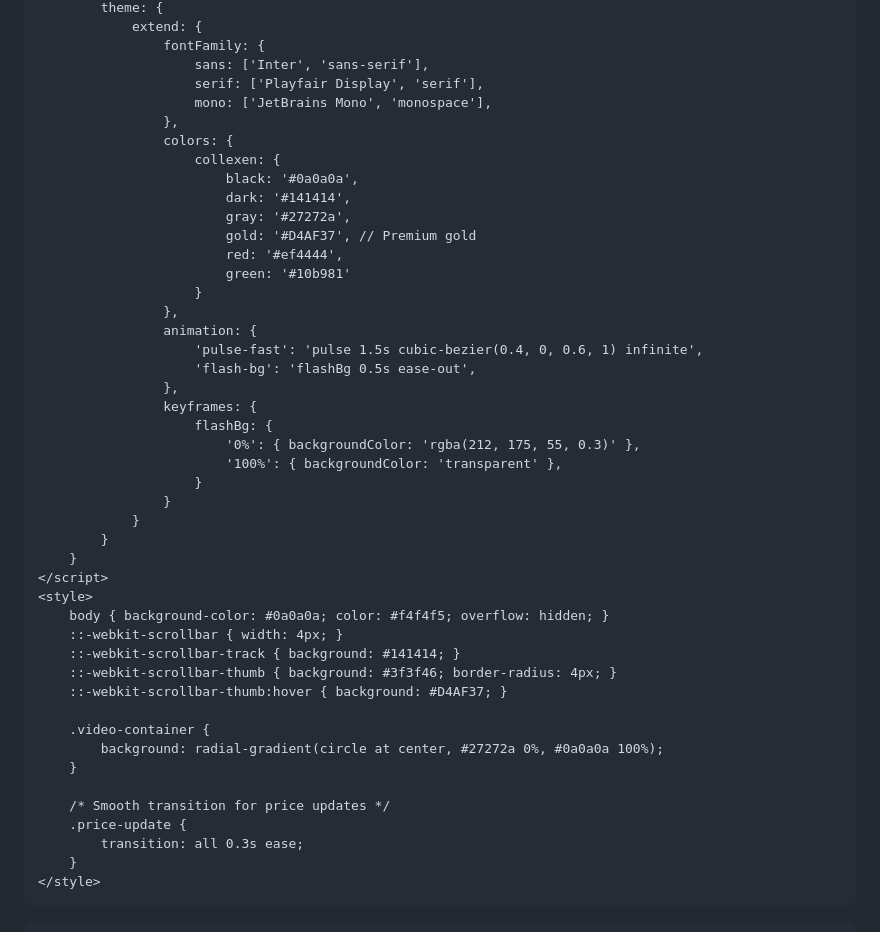
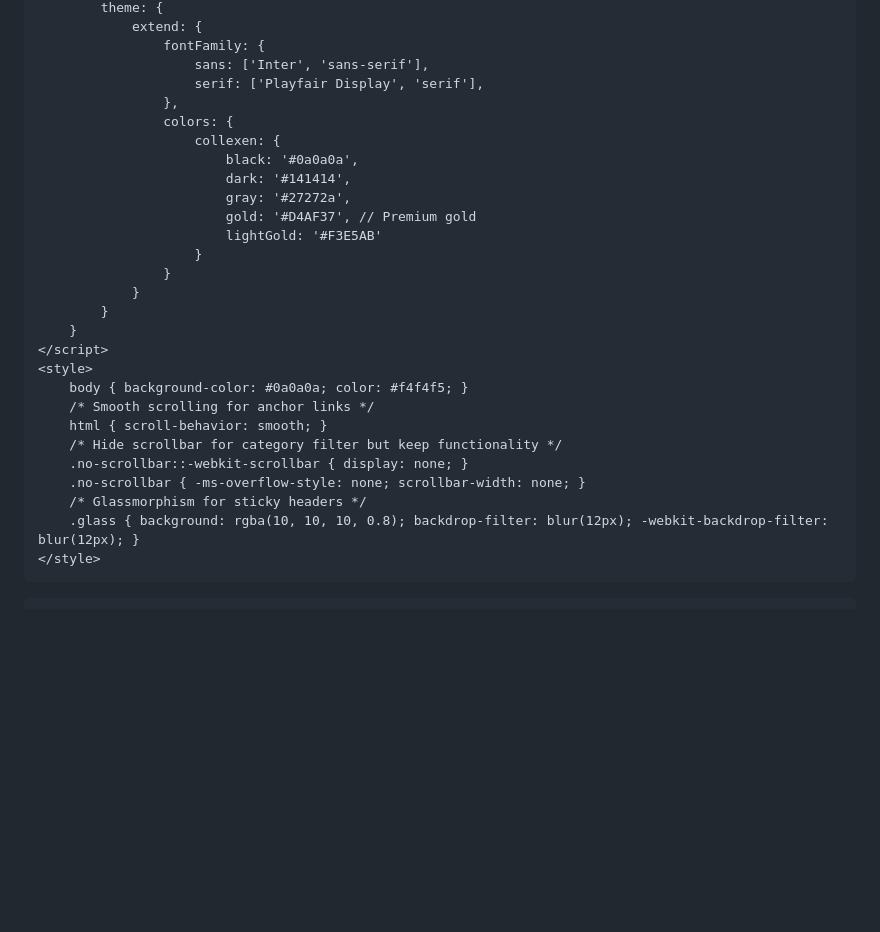
Before and after one commit to aaciyoni-bot/collexen, a Markdown page: README.md, the part around one of its changes. Rendered like a GitHub page; blank space fills up the shorter version.

```diff
--- a/README.md
+++ b/README.md
@@ -21,7 +24,6 @@
                     fontFamily: {
                         sans: ['Inter', 'sans-serif'],
                         serif: ['Playfair Display', 'serif'],
-                        mono: ['JetBrains Mono', 'monospace'],
                     },
                     colors: {
                         collexen: {
@@ -29,18 +31,7 @@
                             dark: '#141414',
                             gray: '#27272a',
                             gold: '#D4AF37', // Premium gold
-                            red: '#ef4444',
-                            green: '#10b981'
-                        }
-                    },
-                    animation: {
-                        'pulse-fast': 'pulse 1.5s cubic-bezier(0.4, 0, 0.6, 1) infinite',
-                        'flash-bg': 'flashBg 0.5s ease-out',
-                    },
-                    keyframes: {
-                        flashBg: {
-                            '0%': { backgroundColor: 'rgba(212, 175, 55, 0.3)' },
-                            '100%': { backgroundColor: 'transparent' },
+                            lightGold: '#F3E5AB'
                         }
                     }
                 }
@@ -48,20 +39,14 @@
         }
     </script>
     <style>
-        body { background-color: #0a0a0a; color: #f4f4f5; overflow: hidden; }
-        ::-webkit-scrollbar { width: 4px; }
-        ::-webkit-scrollbar-track { background: #141414; }
-        ::-webkit-scrollbar-thumb { background: #3f3f46; border-radius: 4px; }
-        ::-webkit-scrollbar-thumb:hover { background: #D4AF37; }
-
-        .video-container {
-            background: radial-gradient(circle at center, #27272a 0%, #0a0a0a 100%);
-        }
-
-        /* Smooth transition for price updates */
-        .price-update {
-            transition: all 0.3s ease;
-        }
+        body { background-color: #0a0a0a; color: #f4f4f5; }
+        /* Smooth scrolling for anchor links */
+        html { scroll-behavior: smooth; }
+        /* Hide scrollbar for category filter but keep functionality */
+        .no-scrollbar::-webkit-scrollbar { display: none; }
+        .no-scrollbar { -ms-overflow-style: none; scrollbar-width: none; }
+        /* Glassmorphism for sticky headers */
+        .glass { background: rgba(10, 10, 10, 0.8); backdrop-filter: blur(12px); -webkit-backdrop-filter: blur(12px); }
     </style>
 </head>
 <body>
```
Also changed, not shown: other parts of README.md (+199 -265 lines).
